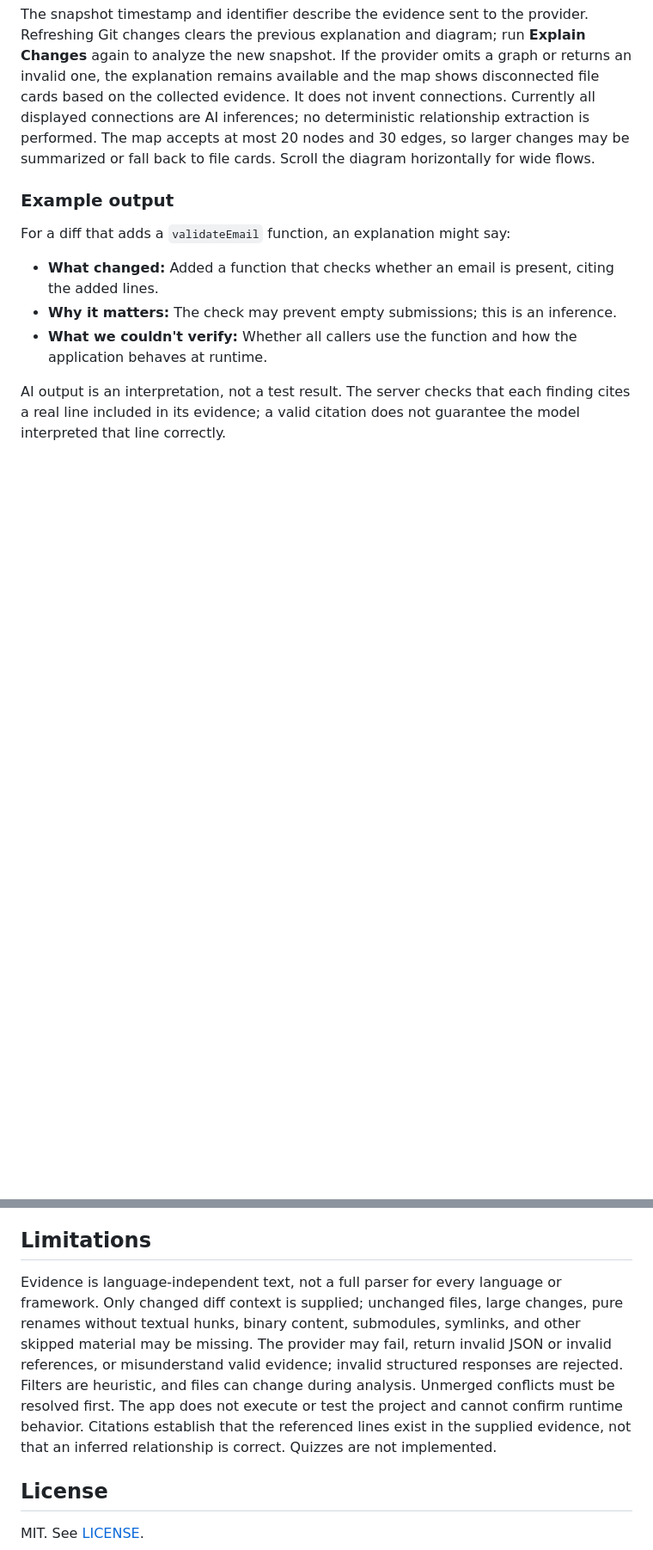
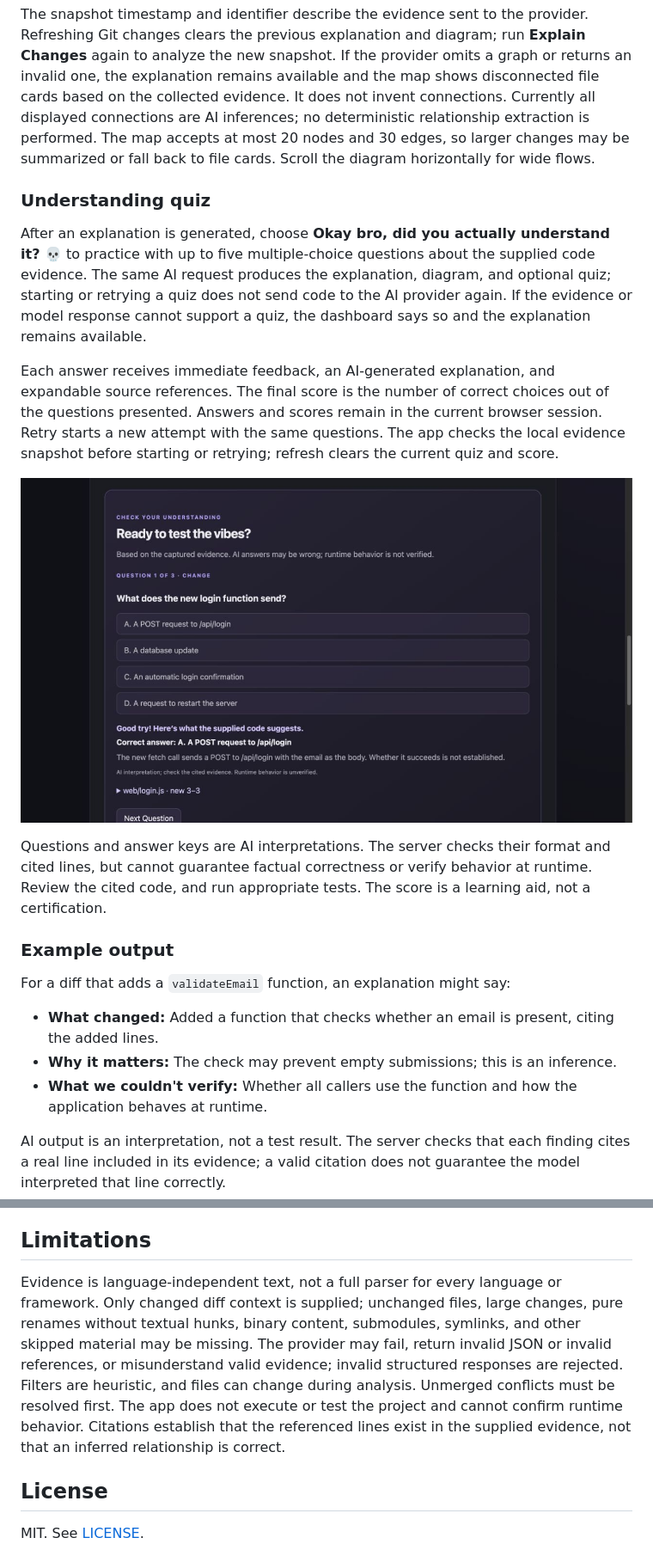
Before and after one commit to BHAVIKA44/vibecodefolks, a Markdown page: README.md, 2 parts joined by grey strips. Shown at 86% size. Drawn GitHub-style; pictures changed too: docs/understanding-quiz.png (added); blank space fills up the shorter version.

Commit message:
Add evidence-backed understanding quiz

```diff
--- a/README.md
+++ b/README.md
@@ -52,6 +52,16 @@ After the explanation is ready, the change map uses the same evidence snapshot t
 
 The snapshot timestamp and identifier describe the evidence sent to the provider. Refreshing Git changes clears the previous explanation and diagram; run **Explain Changes** again to analyze the new snapshot. If the provider omits a graph or returns an invalid one, the explanation remains available and the map shows disconnected file cards based on the collected evidence. It does not invent connections. Currently all displayed connections are AI inferences; no deterministic relationship extraction is performed. The map accepts at most 20 nodes and 30 edges, so larger changes may be summarized or fall back to file cards. Scroll the diagram horizontally for wide flows.
 
+### Understanding quiz
+
+After an explanation is generated, choose **Okay bro, did you actually understand it? 💀** to practice with up to five multiple-choice questions about the supplied code evidence. The same AI request produces the explanation, diagram, and optional quiz; starting or retrying a quiz does not send code to the AI provider again. If the evidence or model response cannot support a quiz, the dashboard says so and the explanation remains available.
+
+Each answer receives immediate feedback, an AI-generated explanation, and expandable source references. The final score is the number of correct choices out of the questions presented. Answers and scores remain in the current browser session. Retry starts a new attempt with the same questions. The app checks the local evidence snapshot before starting or retrying; refresh clears the current quiz and score.
+
+![Understanding quiz with feedback from a scripted mock provider](docs/understanding-quiz.png)
+
+Questions and answer keys are AI interpretations. The server checks their format and cited lines, but cannot guarantee factual correctness or verify behavior at runtime. Review the cited code, and run appropriate tests. The score is a learning aid, not a certification.
+
 ### Example output
 
 For a diff that adds a `validateEmail` function, an explanation might say:
@@ -64,7 +74,7 @@ AI output is an interpretation, not a test result. The server checks that each f
 
 ## Limitations
 
-Evidence is language-independent text, not a full parser for every language or framework. Only changed diff context is supplied; unchanged files, large changes, pure renames without textual hunks, binary content, submodules, symlinks, and other skipped material may be missing. The provider may fail, return invalid JSON or invalid references, or misunderstand valid evidence; invalid structured responses are rejected. Filters are heuristic, and files can change during analysis. Unmerged conflicts must be resolved first. The app does not execute or test the project and cannot confirm runtime behavior. Citations establish that the referenced lines exist in the supplied evidence, not that an inferred relationship is correct. Quizzes are not implemented.
+Evidence is language-independent text, not a full parser for every language or framework. Only changed diff context is supplied; unchanged files, large changes, pure renames without textual hunks, binary content, submodules, symlinks, and other skipped material may be missing. The provider may fail, return invalid JSON or invalid references, or misunderstand valid evidence; invalid structured responses are rejected. Filters are heuristic, and files can change during analysis. Unmerged conflicts must be resolved first. The app does not execute or test the project and cannot confirm runtime behavior. Citations establish that the referenced lines exist in the supplied evidence, not that an inferred relationship is correct.
 
 ## License
 
```
Also changed, not shown: 10 other files.
